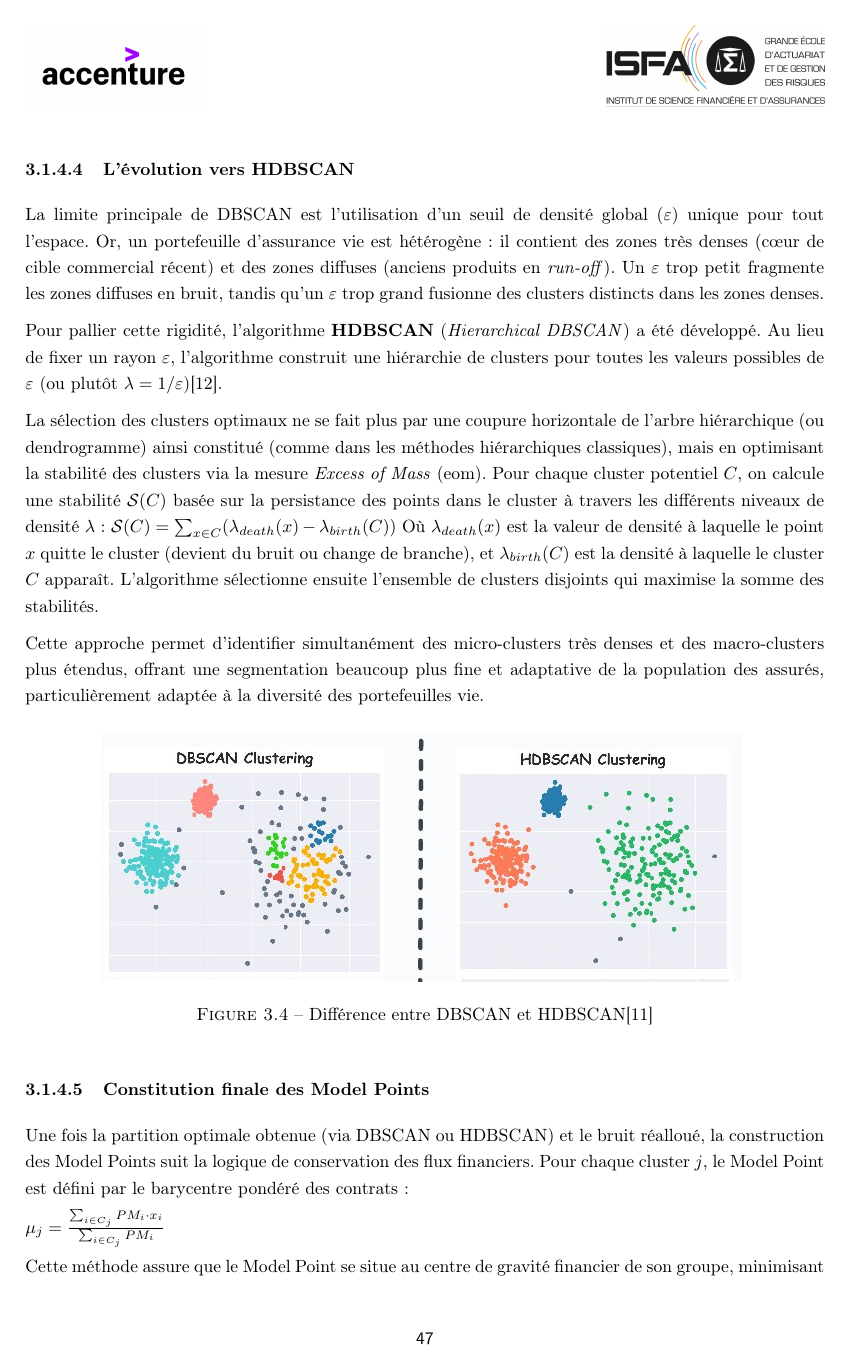
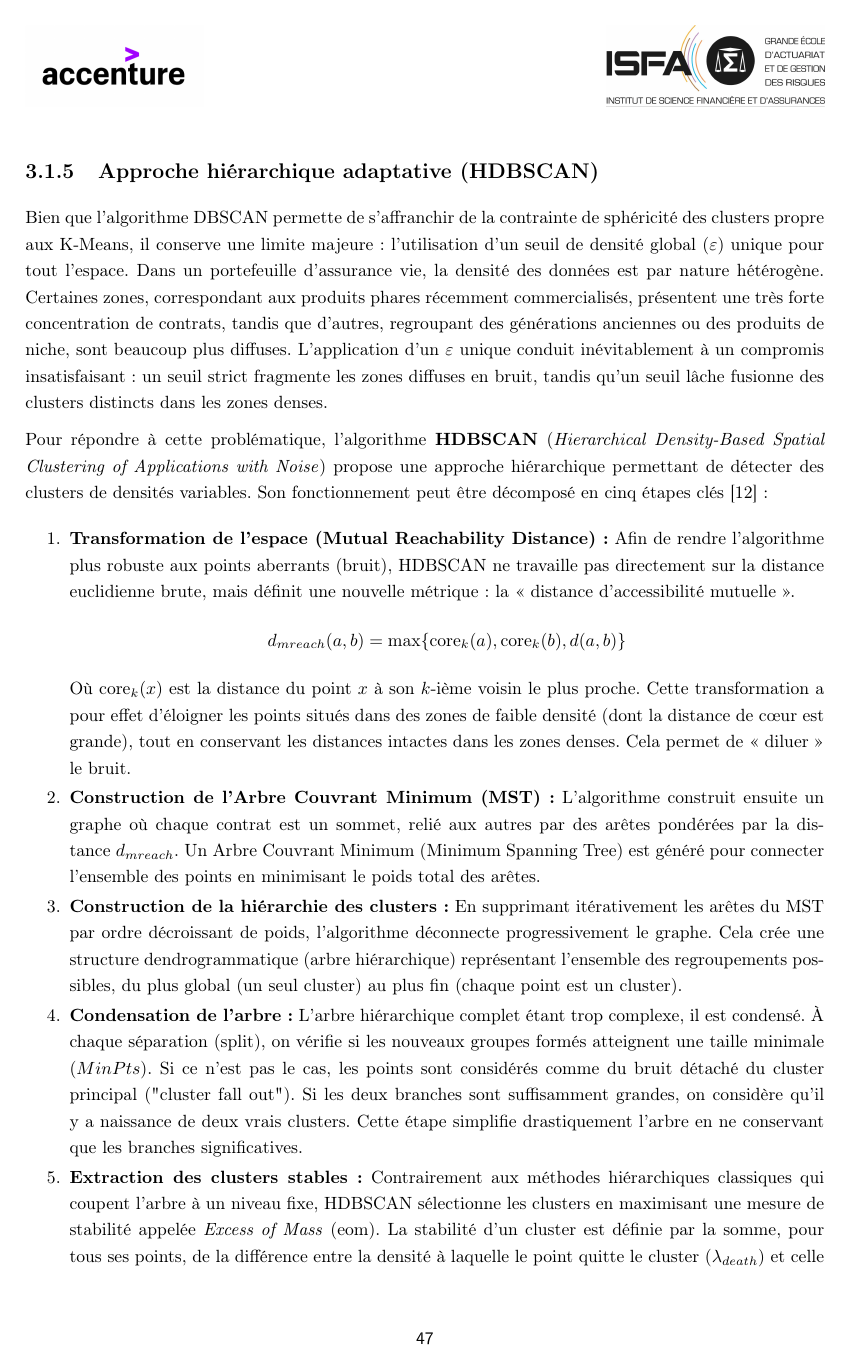
Before and after one commit to GaylordLegrisAcc/memoire-ia-gaylord-legris, a LaTeX thesis (code_latex/main.tex, which reads code_latex/2_chapitres/chapitre3.tex): page 56 of 74. Compiled offline with pdfLaTeX.

Commit message:
Début d'explication de la démarche de hdbscan de manière plus signifiante

```diff
--- a/code_latex/2_chapitres/chapitre3.tex
+++ b/code_latex/2_chapitres/chapitre3.tex
@@ -179,15 +179,27 @@ La démarche s'articulera en trois temps. Les spécificités mathématiques et a
     \endfigure
 
 
-    \subsubsection{L'évolution vers HDBSCAN}
-    La limite principale de DBSCAN est l'utilisation d'un seuil de densité global ($\varepsilon$) unique pour tout l'espace. Or, un portefeuille d'assurance vie est hétérogène : il contient des zones très denses (cœur de cible commercial récent) et des zones diffuses (anciens produits en \textit{run-off}). Un $\varepsilon$ trop petit fragmente les zones diffuses en bruit, tandis qu'un $\varepsilon$ trop grand fusionne des clusters distincts dans les zones denses.
+    \subsection{Approche hiérarchique adaptative (HDBSCAN)}
 
-    Pour pallier cette rigidité, l'algorithme \textbf{HDBSCAN} (\textit{Hierarchical DBSCAN}) a été développé. Au lieu de fixer un rayon $\varepsilon$, l'algorithme construit une hiérarchie de clusters pour toutes les valeurs possibles de $\varepsilon$ (ou plutôt $\lambda = 1/\varepsilon$)\cite{hdbscan}.
+    Bien que l'algorithme DBSCAN permette de s'affranchir de la contrainte de sphéricité des clusters propre aux K-Means, il conserve une limite majeure : l'utilisation d'un seuil de densité global ($\varepsilon$) unique pour tout l'espace. Dans un portefeuille d'assurance vie, la densité des données est par nature hétérogène. Certaines zones, correspondant aux produits phares récemment commercialisés, présentent une très forte concentration de contrats, tandis que d'autres, regroupant des générations anciennes ou des produits de niche, sont beaucoup plus diffuses. L'application d'un $\varepsilon$ unique conduit inévitablement à un compromis insatisfaisant : un seuil strict fragmente les zones diffuses en bruit, tandis qu'un seuil lâche fusionne des clusters distincts dans les zones denses.
 
-    La sélection des clusters optimaux ne se fait plus par une coupure horizontale de l'arbre hiérarchique (ou dendrogramme) ainsi constitué (comme dans les méthodes hiérarchiques classiques), mais en optimisant la stabilité des clusters via la mesure \textit{Excess of Mass} (eom). Pour chaque cluster potentiel $C$, on calcule une stabilité $\mathcal{S}(C)$ basée sur la persistance des points dans le cluster à travers les différents niveaux de densité $\lambda$ :
-    $ \mathcal{S}(C) = \sum_{x \in C} (\lambda_{death}(x) - \lambda_{birth}(C)) $
-    Où $\lambda_{death}(x)$ est la valeur de densité à laquelle le point $x$ quitte le cluster (devient du bruit ou change de branche), et $\lambda_{birth}(C)$ est la densité à laquelle le cluster $C$ apparaît. L'algorithme sélectionne ensuite l'ensemble de clusters disjoints qui maximise la somme des stabilités.
+    Pour répondre à cette problématique, l'algorithme \textbf{HDBSCAN} (\textit{Hierarchical Density-Based Spatial Clustering of Applications with Noise}) propose une approche hiérarchique permettant de détecter des clusters de densités variables. Son fonctionnement peut être décomposé en cinq étapes clés \cite{hdbscan} :
 
-    Cette approche permet d'identifier simultanément des micro-clusters très denses et des macro-clusters plus étendus, offrant une segmentation beaucoup plus fine et adaptative de la population des assurés, particulièrement adaptée à la diversité des portefeuilles vie.
+    \begin{enumerate}
+        \item \textbf{Transformation de l'espace (Mutual Reachability Distance) :}
+        Afin de rendre l'algorithme plus robuste aux points aberrants (bruit), HDBSCAN ne travaille pas directement sur la distance euclidienne brute, mais définit une nouvelle métrique : la « distance d'accessibilité mutuelle ».
+        $$ d_{mreach}(a, b) = \max \{ \text{core}_k(a), \text{core}_k(b), d(a, b) \} $$
+        Où $\text{core}_k(x)$ est la distance du point $x$ à son $k$-ième voisin le plus proche. Cette transformation a pour effet d'éloigner les points situés dans des zones de faible densité (dont la distance de cœur est grande), tout en conservant les distances intactes dans les zones denses. Cela permet de « diluer » le bruit.
 
-    \figure[h!]
+        \item \textbf{Construction de l'Arbre Couvrant Minimum (MST) :}
+        L'algorithme construit ensuite un graphe où chaque contrat est un sommet, relié aux autres par des arêtes pondérées par la distance $d_{mreach}$. Un Arbre Couvrant Minimum (Minimum Spanning Tree) est généré pour connecter l'ensemble des points en minimisant le poids total des arêtes.
+
+        \item \textbf{Construction de la hiérarchie des clusters :}
+        En supprimant itérativement les arêtes du MST par ordre décroissant de poids, l'algorithme déconnecte progressivement le graphe. Cela crée une structure dendrogrammatique (arbre hiérarchique) représentant l'ensemble des regroupements possibles, du plus global (un seul cluster) au plus fin (chaque point est un cluster).
+
+        \item \textbf{Condensation de l'arbre :}
+        L'arbre hiérarchique complet étant trop complexe, il est condensé. À chaque séparation (split), on vérifie si les nouveaux groupes formés atteignent une taille minimale ($MinPts$). Si ce n'est pas le cas, les points sont considérés comme du bruit détaché du cluster principal ("cluster fall out"). Si les deux branches sont suffisamment grandes, on considère qu'il y a naissance de deux vrais clusters. Cette étape simplifie drastiquement l'arbre en ne conservant que les branches significatives.
+
+        \item \textbf{Extraction des clusters stables :}
+        Contrairement aux méthodes hiérarchiques classiques qui coupent l'arbre à un niveau fixe, HDBSCAN sélectionne les clusters en maximisant une mesure de stabilité appelée \textit{Excess of Mass} (eom). La stabilité d'un cluster est définie par la somme, pour tous ses points, de la différence entre la densité à laquelle le point quitte le cluster ($\lambda_{death}$) et celle où le cluster est apparu ($\lambda_{birth}$) :
+        $$ \mathcal{S}(C) = \sum_{x \in C} (\lambda_{death}(x) - \lambda_{birth}(C)) $$
@@ -195,7 +213,7 @@ La démarche s'articulera en trois temps. Les spécificités mathématiques et a
         \includegraphics[width=0.8\textwidth]{images/2_chapitres/chapitre4/dbscan_hdbscan.jpg}
         \caption{Différence entre DBSCAN et HDBSCAN\cite{dbscan_hdbscan}}
         \label{fig:hdbscan}
-    \endfigure
+    \end{figure}
 
     \subsubsection{Constitution finale des Model Points}
     Une fois la partition optimale obtenue (via DBSCAN ou HDBSCAN) et le bruit réalloué, la construction des Model Points suit la logique de conservation des flux financiers. Pour chaque cluster $j$, le Model Point est défini par le barycentre pondéré des contrats :
```
Also changed, not shown: code_latex/main.pdf, code_latex/2_chapitres/chapitre3.tex (6 more changed lines), 1 other file.
